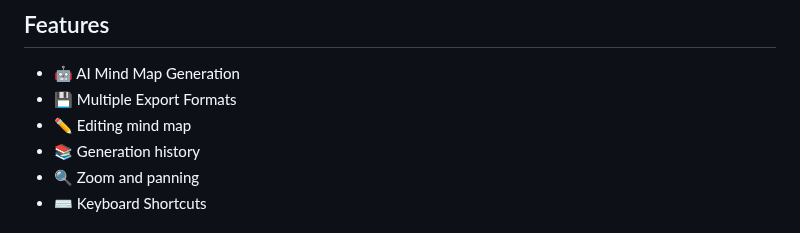
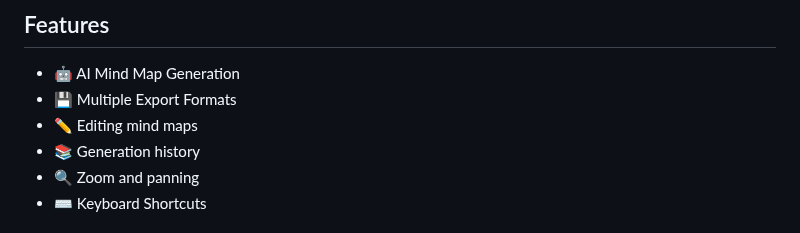
Before and after one commit to linus-sch/Mind-Map-Wizard, a Markdown page: README.md, the part around the change. GitHub-like rendering.

Commit message:
Rewritten text

```diff
--- a/README.md
+++ b/README.md
@@ -39,7 +39,7 @@
 
 - 🤖 AI Mind Map Generation
 - 💾 Multiple Export Formats
-- ✏️ Editing mind map
+- ✏️ Editing mind maps
 - 📚 Generation history
 - 🔍 Zoom and panning
 - ⌨️ Keyboard Shortcuts
```
